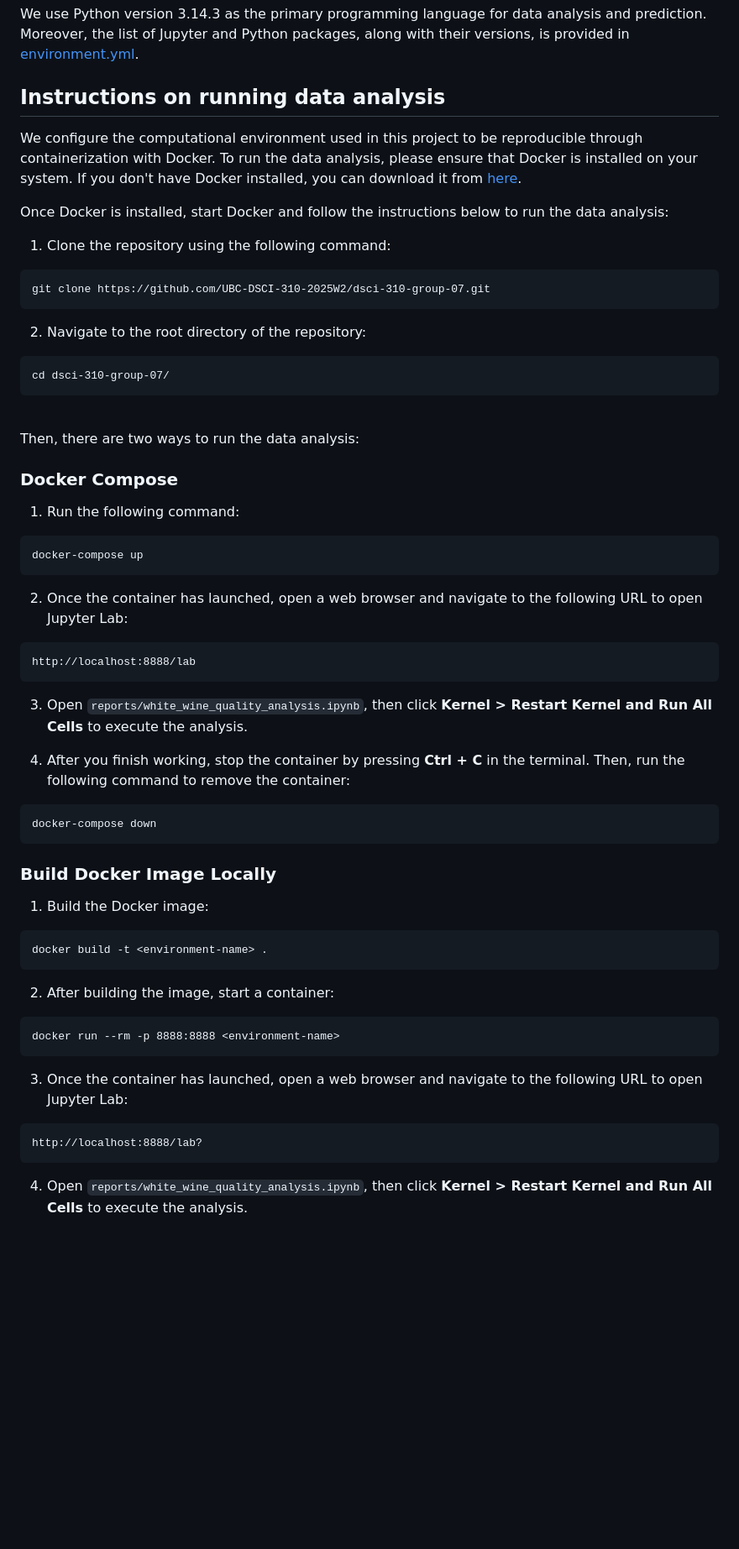
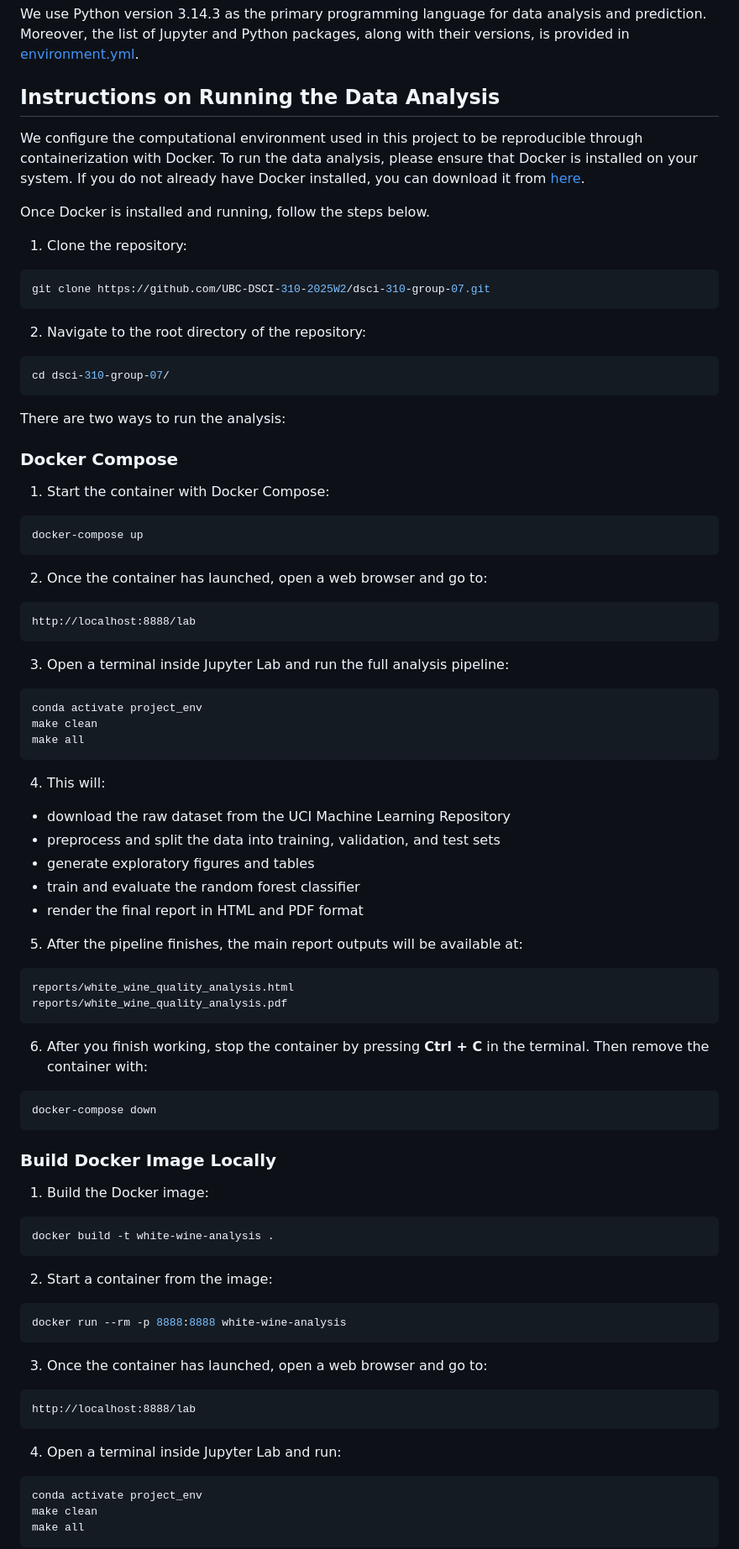
Before and after one commit to UBC-DSCI-310-2025W2/dsci-310-group-07, a Markdown page: README.md, the part around one of its changes. Shown at 84% size. GitHub-like rendering; blank space fills up the shorter version.

Commit message:
Updated README to include new Makefile instructions

````diff
--- a/README.md
+++ b/README.md
@@ -15,56 +15,79 @@ We use `winequality-white.csv` dataset from the [UCI Machine Learning Repository
 ## Dependencies
 We use Python version 3.14.3 as the primary programming language for data analysis and prediction. Moreover, the list of Jupyter and Python packages, along with their versions, is provided in [environment.yml](environment.yml).
 
-## Instructions on running data analysis
-We configure the computational environment used in this project to be reproducible through containerization with Docker. To run the data analysis, please ensure that Docker is installed on your system. If you don't have Docker installed, you can download it from [here](https://www.docker.com/).
+## Instructions on Running the Data Analysis
+We configure the computational environment used in this project to be reproducible through containerization with Docker. To run the data analysis, please ensure that Docker is installed on your system. If you do not already have Docker installed, you can download it from [here](https://www.docker.com/).
 
-Once Docker is installed, start Docker and follow the instructions below to run the data analysis:
+Once Docker is installed and running, follow the steps below.
 
-1. Clone the repository using the following command:
-```
+1. Clone the repository:
+```bash
 git clone https://github.com/UBC-DSCI-310-2025W2/dsci-310-group-07.git
 ```
 
 2. Navigate to the root directory of the repository:
-```
+```bash
 cd dsci-310-group-07/
 ```
-<br>
-Then, there are two ways to run the data analysis:
+
+There are two ways to run the analysis:
 
 ### Docker Compose
-1. Run the following command:
-```
+1. Start the container with Docker Compose:
+```bash
 docker-compose up
 ```
 
-2. Once the container has launched, open a web browser and navigate to the following URL to open Jupyter Lab:
-```
+2. Once the container has launched, open a web browser and go to:
+```text
 http://localhost:8888/lab
 ```
 
-3. Open `reports/white_wine_quality_analysis.ipynb`, then click **Kernel > Restart Kernel and Run All Cells** to execute the analysis.
+3. Open a terminal inside Jupyter Lab and run the full analysis pipeline:
+```bash
+conda activate project_env
+make clean
+make all
+```
 
-4. After you finish working, stop the container by pressing **Ctrl + C** in the terminal. Then, run the following command to remove the container:
+4. This will:
+- download the raw dataset from the UCI Machine Learning Repository
+- preprocess and split the data into training, validation, and test sets
+- generate exploratory figures and tables
+- train and evaluate the random forest classifier
+- render the final report in HTML and PDF format
+
+5. After the pipeline finishes, the main report outputs will be available at:
+```text
+reports/white_wine_quality_analysis.html
+reports/white_wine_quality_analysis.pdf
 ```
+
+6. After you finish working, stop the container by pressing **Ctrl + C** in the terminal. Then remove the container with:
+```bash
 docker-compose down
 ```
 
 ### Build Docker Image Locally
 1. Build the Docker image:
-```
-docker build -t <environment-name> .
+```bash
+docker build -t white-wine-analysis .
 ```
 
-2. After building the image, start a container:
-```
-docker run --rm -p 8888:8888 <environment-name>
+2. Start a container from the image:
+```bash
+docker run --rm -p 8888:8888 white-wine-analysis
 ```
 
-3. Once the container has launched, open a web browser and navigate to the following URL to open Jupyter Lab:
-```
-http://localhost:8888/lab?
+3. Once the container has launched, open a web browser and go to:
+```text
+http://localhost:8888/lab
 ```
 
-4. Open `reports/white_wine_quality_analysis.ipynb`, then click **Kernel > Restart Kernel and Run All Cells** to execute the analysis.
+4. Open a terminal inside Jupyter Lab and run:
+```bash
+conda activate project_env
+make clean
+make all
+```
 
````
Also changed, not shown: other parts of README.md (+6 -3 lines).
